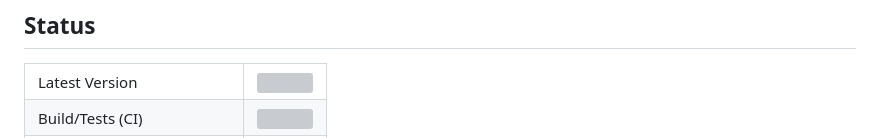
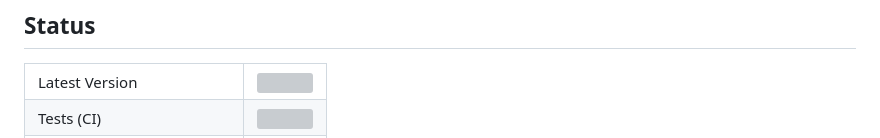
Before and after one commit to cgoldberg/xvfbwrapper, a Markdown page: README.md, the part around one of its changes. Drawn GitHub-style; grey boxes are pictures that could not be loaded.

```diff
--- a/README.md
+++ b/README.md
@@ -32,7 +32,7 @@ See the [module API documentation][api-docs] for more information.
     </td>
   </tr>
   <tr>
-    <td>Build/Tests (CI)</td>
+    <td>Tests (CI)</td>
     <td>
       <a href="https://github.com/cgoldberg/xvfbwrapper/actions/workflows/test.yml">
         <img src="https://github.com/cgoldberg/xvfbwrapper/actions/workflows/test.yml/badge.svg">
```
Also changed, not shown: other parts of README.md (+8 -0 lines).
